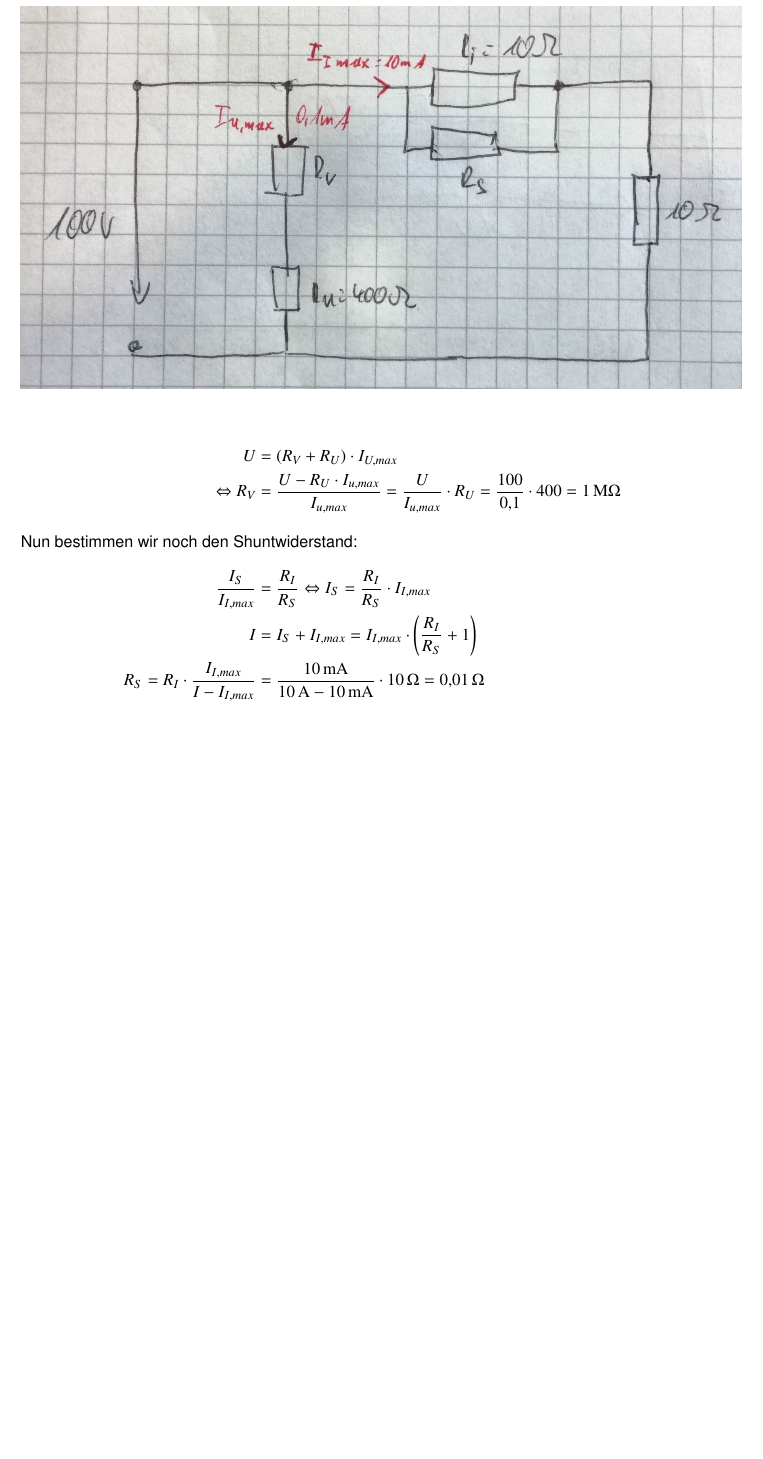
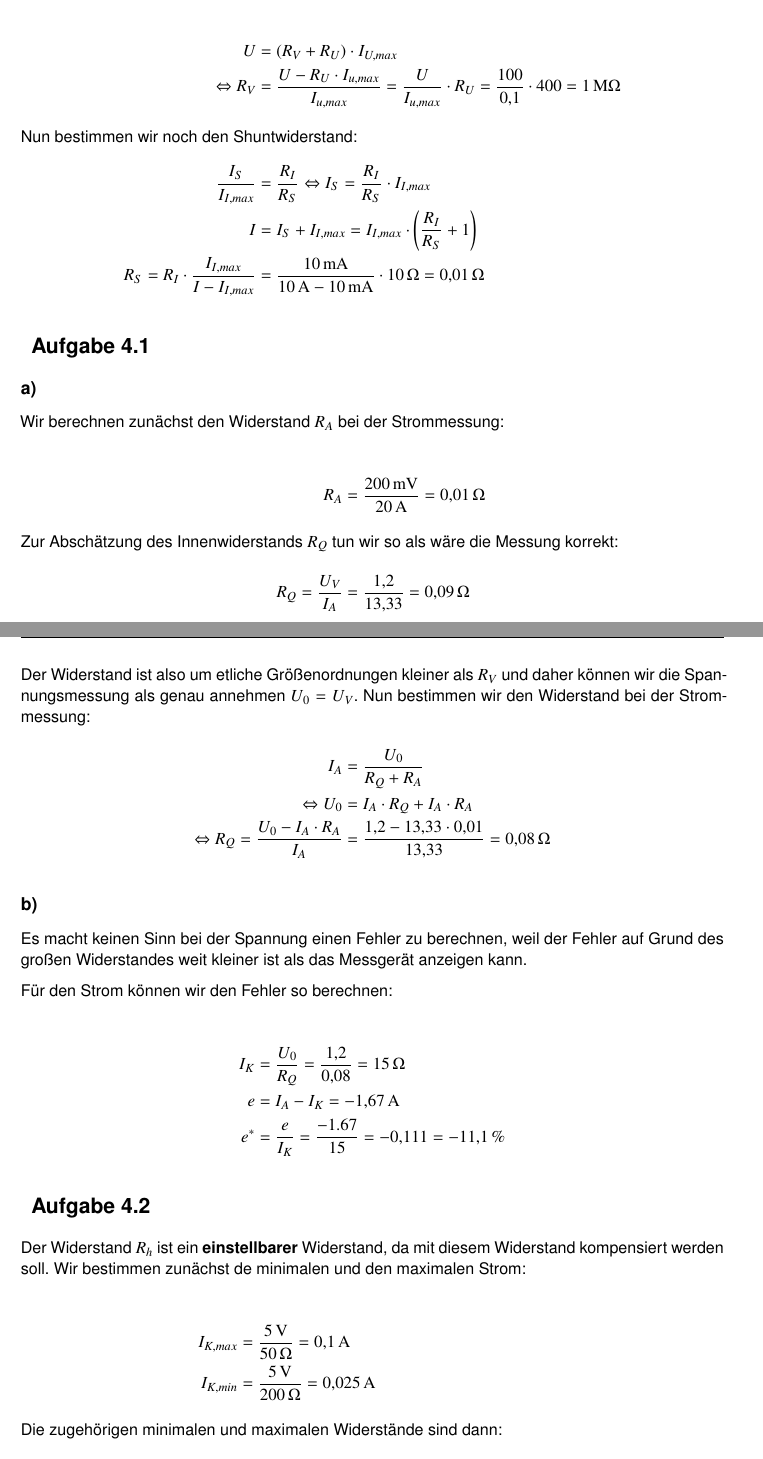
Before and after one commit to 5nickers/Messtechnik2_Uebung, a LaTeX document (Messtechnik Übung.tex): part of page 5 of 5 before the commit and two parts of pages 5 and 6 of 7 after it, the two joined at a grey line, cut so that both start at the same text, the shorter picture padded with empty space. Compiled offline with pdfLaTeX.

Commit message:
Aufgabe 4.1 und 4.2 hinzugefügt

```diff
--- a/Messtechnik Übung.tex
+++ b/Messtechnik Übung.tex
@@ -151,6 +151,60 @@ R_S = R_I \cdot \frac{I_{I,max}}{I - I_{I,max}} &= \frac{\unit[10]{mA}}{\unit[10
 
 
 
+\section{Aufgabe 4.1}
+
+
+\subsection*{a)}
+
+Wir berechnen zunächst den Widerstand $R_A$ bei der Strommessung:
+
+\begin{align*}
+R_A &= \frac{\unit[200]{mV}}{\unit[20]{A}} = \unit[0,01]{\Omega}
+\intertext{Zur Abschätzung des Innenwiderstands $R_Q$ tun wir so als wäre die Messung korrekt:}
+R_Q = \frac{U_V}{I_A} &= \frac{1,2}{13,33} = \unit[0,09]{\Omega}
+\intertext{Der Widerstand ist also um etliche Größenordnungen kleiner als $R_V$ und daher können wir die Spannungsmessung als genau annehmen $U_0 = U_V$. Nun bestimmen wir den Widerstand bei der Strommessung:}
+I_A &= \frac{U_0}{R_Q + R_A} \\
+\Leftrightarrow U_0 &= I_A \cdot R_Q + I_A \cdot R_A \\
+\Leftrightarrow R_Q = \frac{U_0 - I_A \cdot R_A}{I_A} &= \frac{1,2 - 13,33 \cdot 0,01}{13,33} = \unit[0,08]{\Omega}
+\end{align*}
+
+\subsection*{b)}
+
+Es macht keinen Sinn bei der Spannung einen Fehler zu berechnen, weil der Fehler auf Grund des großen Widerstandes weit kleiner ist als das Messgerät anzeigen kann.
+
+Für den Strom können wir den Fehler so berechnen:
+
+\begin{align*}
+I_K &= \frac{U_0}{R_Q} = \frac{1,2}{0,08} = \unit[15]{\Omega} \\
+e &= I_A - I_K = \unit[- 1,67]{A} \\
+e^* &= \frac{e}{I_K} = \frac{-1.67}{15} = -0,111 = \unit[-11,1]{\%}
+\end{align*}
+
+
+\section{Aufgabe 4.2}
+
+Der Widerstand $R_h$ ist ein \textbf{einstellbarer} Widerstand, da mit diesem Widerstand kompensiert werden soll. Wir bestimmen zunächst de minimalen und den maximalen Strom:
+
+\begin{align*}
+I_{K,max} &= \frac{\unit[5]{V}}{\unit[50]{\Omega}} = \unit[0,1]{A} \\
+I_{K,min} &= \frac{\unit[5]{V}}{\unit[200]{\Omega}} = \unit[0,025]{A}
+\intertext{Die zugehörigen minimalen und maximalen Widerstände sind dann:}
+R_{h,max} &= \frac{\unit[10]{V}}{\unit[0,025]{A}} = \unit[400]{\Omega} \\
+R_{h,min} &= \frac{\unit[10]{V}}{\unit[0,1]{A}} = \unit[100]{\Omega}
+\intertext{Die Genauigkeit muss sich als an dem kleineren Widerstand orientieren:}
+\Delta R_{h,min} &= 100 \cdot 0,001 = \unit[0,1]{\Omega}
+\intertext{Jetzt stellt sich die Frage wie sich die Spannung an dem Widerstand $R_S$ ändert, wenn wir den Wert von $R_h$ um eine Einheit aus der Kompensationsstellung verstellen:}
+U_M &= (I - I_h) \cdot R_S = I \cdot R_S - \frac{U_h}{R_h} \cdot R_S
+\intertext{Dazu müssen wir die obige Formel ableiten:}
+\frac{\p U_M}{\p R_h} &= \frac{U_h}{R_h^2} \cdot R_S \\
+\Rightarrow \Delta U_M &= \frac{U_h \cdot R_S}{R_h^2} \cdot \Delta R_h = \frac{\unit[10]{V} \cdot \unit[10^3]{\Omega}}{\left( \unit[100]{\Omega} \right)^2} \cdot \unit[0,1]{\Omega} = \unit[0,1]{V}
+\end{align*}
+
+
+
+
+
+
 
 
 
```
Also changed, not shown: Messtechnik Übung.pdf.
